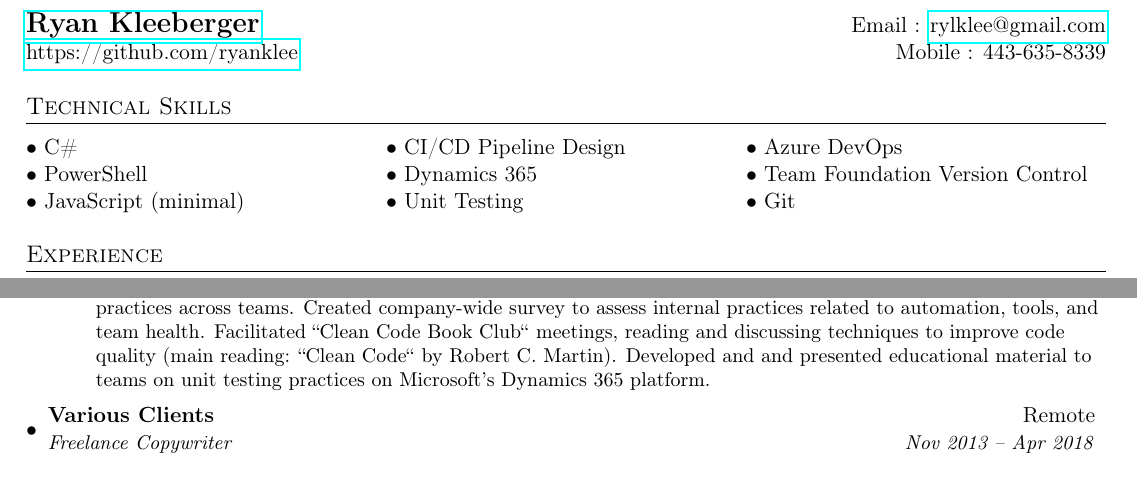
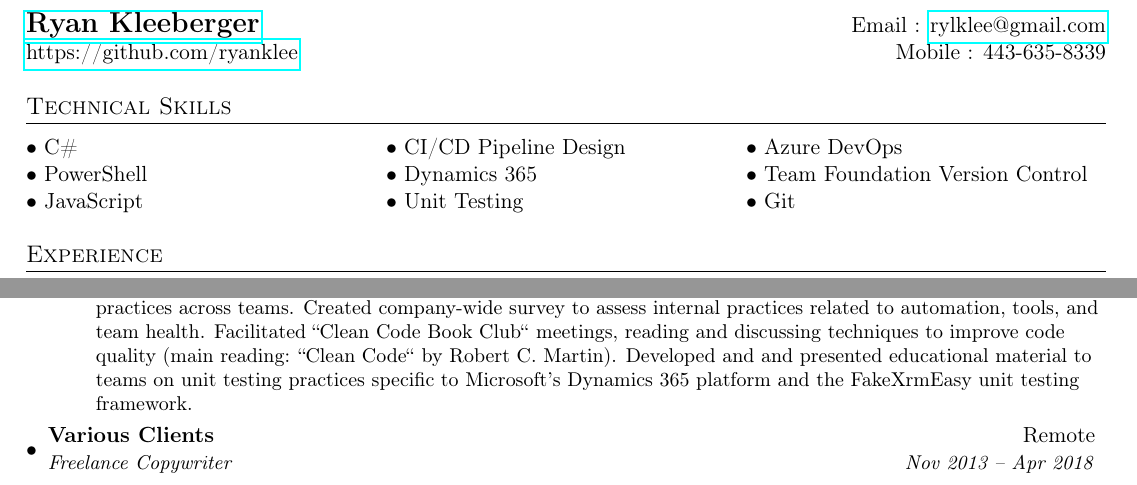
Before and after one commit to ryanklee/Resume, a LaTeX document (main.tex): two parts of the page, joined at a grey line, cut so that both start at the same text. Compiled offline with pdfLaTeX.

Commit message:
Updates from Overleaf

```diff
--- a/main.tex
+++ b/main.tex
@@ -85,7 +85,7 @@
    \begin{tabularx}{\textwidth}{X X X}
     $\bullet$ C\#          & $\bullet$ CI/CD Pipeline Design  & $\bullet$ Azure DevOps \\
     $\bullet$ PowerShell   & $\bullet$ Dynamics 365   & $\bullet$ Team Foundation Version Control \\
-    $\bullet$ JavaScript (minimal) & $\bullet$ Unit Testing  & $\bullet$ Git \\
+    $\bullet$ JavaScript & $\bullet$ Unit Testing  & $\bullet$ Git \\
 
    \end{tabularx}
 
@@ -107,7 +107,7 @@
     {PowerObjects}{Minneapolis, MN}
     {Software Developer}{Apr 2018 -- Present}
         \resumeItemListStart
-            \resumeItem {Internal Initiatives}{Co-founded and steered task force to communicate knowledge of DevOps and automation practices across teams. Created company-wide survey to assess internal practices related to automation, tools, and team health. Facilitated  ``Clean Code Book Club`` meetings, reading and discussing techniques to improve code quality (main reading: ``Clean Code`` by Robert C. Martin). Developed and and presented educational material to teams on unit testing practices on Microsoft’s Dynamics 365 platform.}
+            \resumeItem {Internal Initiatives}{Co-founded and steered task force to communicate knowledge of DevOps and automation practices across teams. Created company-wide survey to assess internal practices related to automation, tools, and team health. Facilitated  ``Clean Code Book Club`` meetings, reading and discussing techniques to improve code quality (main reading: ``Clean Code`` by Robert C. Martin). Developed and and presented educational material to teams on unit testing practices specific to Microsoft’s Dynamics 365 platform and the FakeXrmEasy unit testing framework.}
         \resumeItemListEnd
 
     \resumeSubheading
```
Also changed, not shown: main.tex (2 more changed lines).
